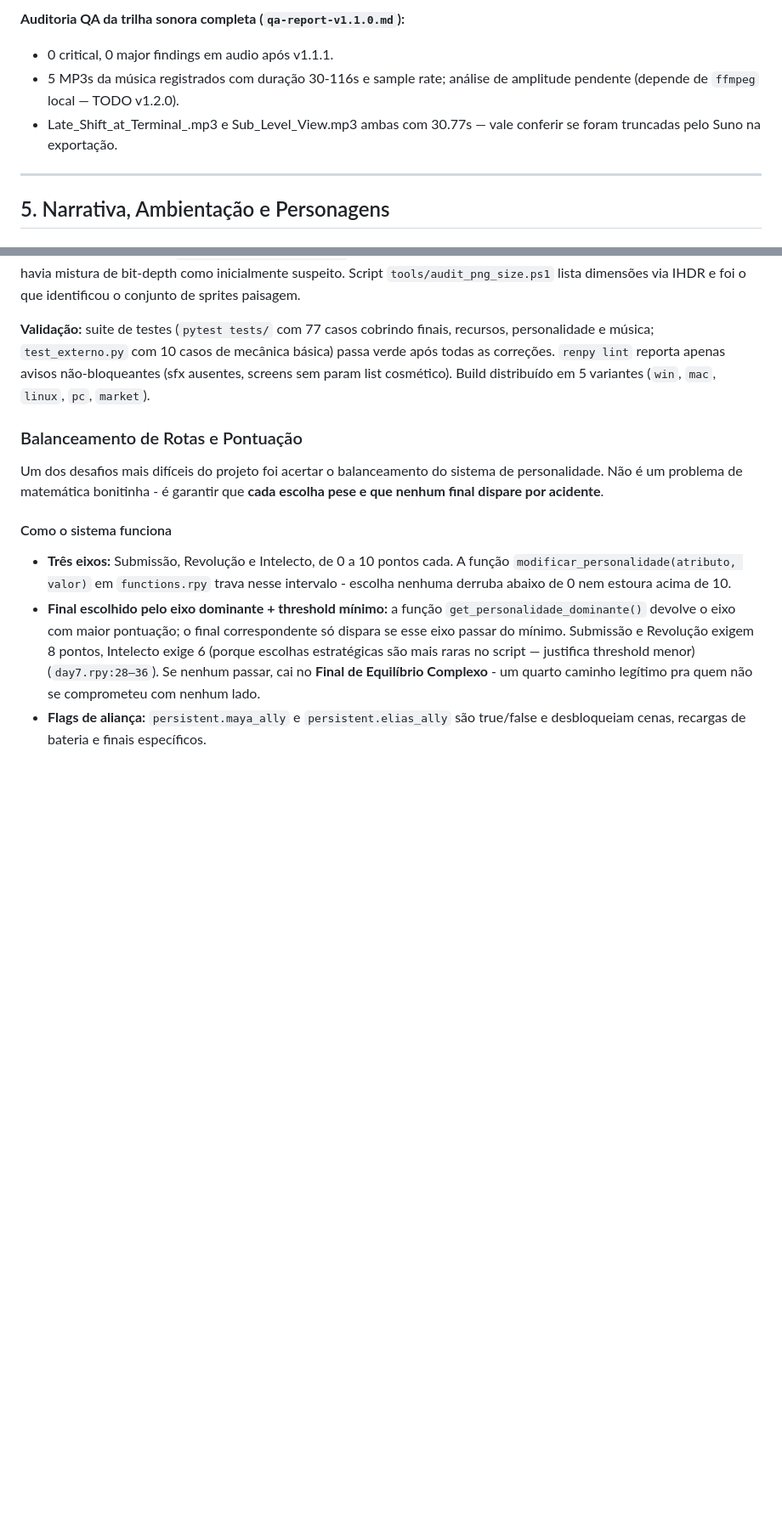
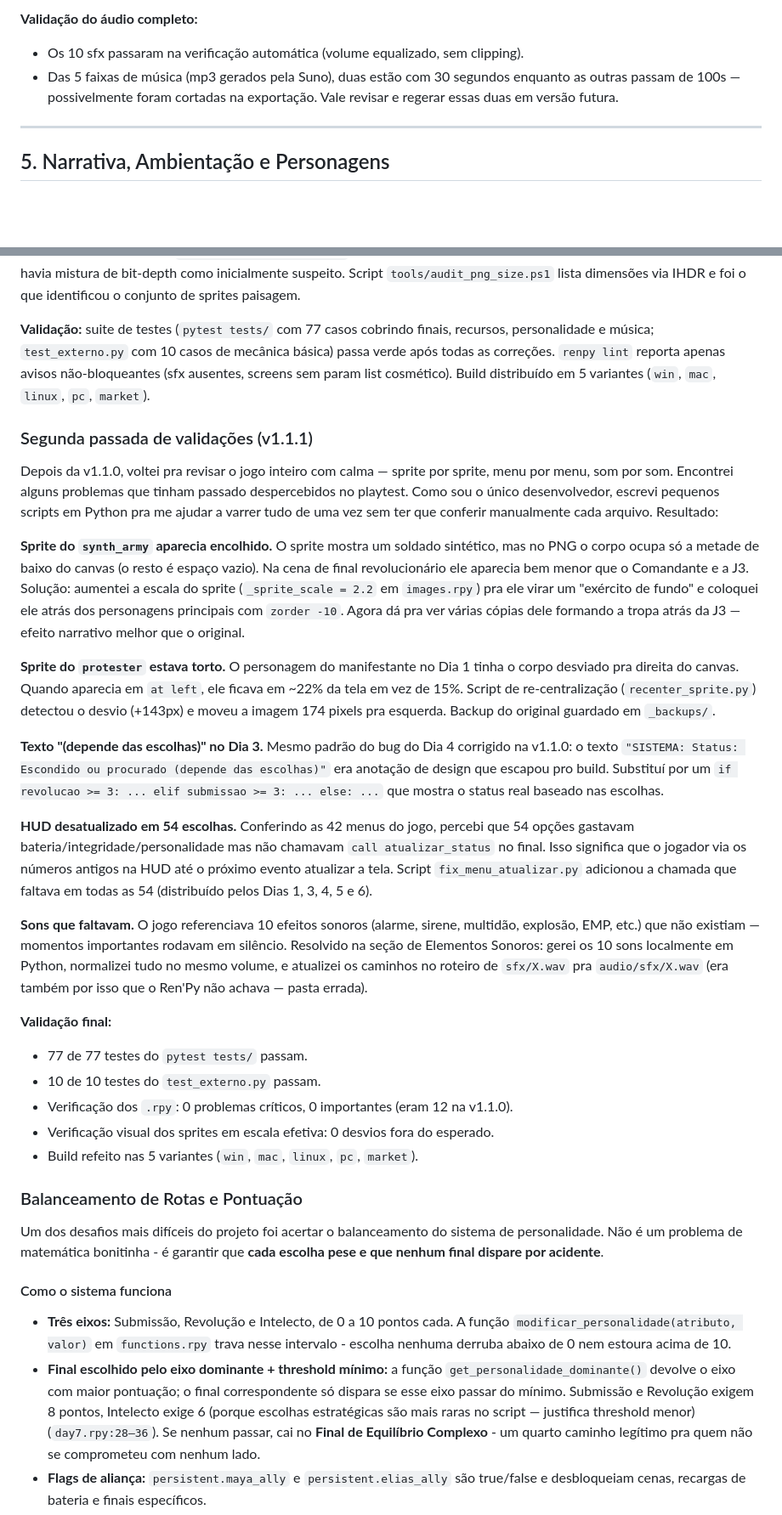
Before and after one commit to vitorjordao/J3---visual-novel-game-only-for-studies-, a Markdown page: Documentação/GDD - J3 Projeto.md, 2 parts joined by grey strips. Shown at 85% size. Drawn GitHub-style; blank space fills up the shorter version.

```diff
--- a/Documentação/GDD - J3 Projeto.md
+++ b/Documentação/GDD - J3 Projeto.md
@@ -327,8 +321,8 @@ Na v1.1.1 produzi todos os 10 sfx **sintetizados localmente via Python** (numpy
 
-**Auditoria QA da trilha sonora completa (`qa-report-v1.1.0.md`):**
-- 0 critical, 0 major findings em audio após v1.1.1.
-- 5 MP3s da música registrados com duração 30-116s e sample rate; análise de amplitude pendente (depende de `ffmpeg` local — TODO v1.2.0).
-- Late_Shift_at_Terminal_.mp3 e Sub_Level_View.mp3 ambas com 30.77s — vale conferir se foram truncadas pelo Suno na exportação.
+**Validação do áudio completo:**
+
+- Os 10 sfx passaram na verificação automática (volume equalizado, sem clipping).
+- Das 5 faixas de música (mp3 gerados pela Suno), duas estão com 30 segundos enquanto as outras passam de 100s — possivelmente foram cortadas na exportação. Vale revisar e regerar essas duas em versão futura.
 
 ---
 
@@ -1008,6 +1002,27 @@ Auditoria de PNGs (script `tools/audit_png_depth.ps1`) confirmou que todos os 11
 
 **Validação:** suite de testes (`pytest tests/` com 77 casos cobrindo finais, recursos, personalidade e música; `test_externo.py` com 10 casos de mecânica básica) passa verde após todas as correções. `renpy lint` reporta apenas avisos não-bloqueantes (sfx ausentes, screens sem param list cosmético). Build distribuído em 5 variantes (`win`, `mac`, `linux`, `pc`, `market`).
 
+### Segunda passada de validações (v1.1.1)
+
+Depois da v1.1.0, voltei pra revisar o jogo inteiro com calma — sprite por sprite, menu por menu, som por som. Encontrei alguns problemas que tinham passado despercebidos no playtest. Como sou o único desenvolvedor, escrevi pequenos scripts em Python pra me ajudar a varrer tudo de uma vez sem ter que conferir manualmente cada arquivo. Resultado:
+
+**Sprite do `synth_army` aparecia encolhido.** O sprite mostra um soldado sintético, mas no PNG o corpo ocupa só a metade de baixo do canvas (o resto é espaço vazio). Na cena de final revolucionário ele aparecia bem menor que o Comandante e a J3. Solução: aumentei a escala do sprite (`_sprite_scale = 2.2` em `images.rpy`) pra ele virar um "exército de fundo" e coloquei ele atrás dos personagens principais com `zorder -10`. Agora dá pra ver várias cópias dele formando a tropa atrás da J3 — efeito narrativo melhor que o original.
+
+**Sprite do `protester` estava torto.** O personagem do manifestante no Dia 1 tinha o corpo desviado pra direita do canvas. Quando aparecia em `at left`, ele ficava em ~22% da tela em vez de 15%. Script de re-centralização (`recenter_sprite.py`) detectou o desvio (+143px) e moveu a imagem 174 pixels pra esquerda. Backup do original guardado em `_backups/`.
+
+**Texto "(depende das escolhas)" no Dia 3.** Mesmo padrão do bug do Dia 4 corrigido na v1.1.0: o texto `"SISTEMA: Status: Escondido ou procurado (depende das escolhas)"` era anotação de design que escapou pro build. Substituí por um `if revolucao >= 3: ... elif submissao >= 3: ... else: ...` que mostra o status real baseado nas escolhas.
+
+**HUD desatualizado em 54 escolhas.** Conferindo as 42 menus do jogo, percebi que 54 opções gastavam bateria/integridade/personalidade mas não chamavam `call atualizar_status` no final. Isso significa que o jogador via os números antigos na HUD até o próximo evento atualizar a tela. Script `fix_menu_atualizar.py` adicionou a chamada que faltava em todas as 54 (distribuído pelos Dias 1, 3, 4, 5 e 6).
+
+**Sons que faltavam.** O jogo referenciava 10 efeitos sonoros (alarme, sirene, multidão, explosão, EMP, etc.) que não existiam — momentos importantes rodavam em silêncio. Resolvido na seção de Elementos Sonoros: gerei os 10 sons localmente em Python, normalizei tudo no mesmo volume, e atualizei os caminhos no roteiro de `sfx/X.wav` pra `audio/sfx/X.wav` (era também por isso que o Ren'Py não achava — pasta errada).
+
+**Validação final:**
+- 77 de 77 testes do `pytest tests/` passam.
+- 10 de 10 testes do `test_externo.py` passam.
+- Verificação dos `.rpy`: 0 problemas críticos, 0 importantes (eram 12 na v1.1.0).
+- Verificação visual dos sprites em escala efetiva: 0 desvios fora do esperado.
+- Build refeito nas 5 variantes (`win`, `mac`, `linux`, `pc`, `market`).
+
 ### Balanceamento de Rotas e Pontuação
 
 Um dos desafios mais difíceis do projeto foi acertar o balanceamento do sistema de personalidade. Não é um problema de matemática bonitinha - é garantir que **cada escolha pese e que nenhum final dispare por acidente**.
```
Also changed, not shown: other parts of Documentação/GDD - J3 Projeto.md (+28 -34 lines).
